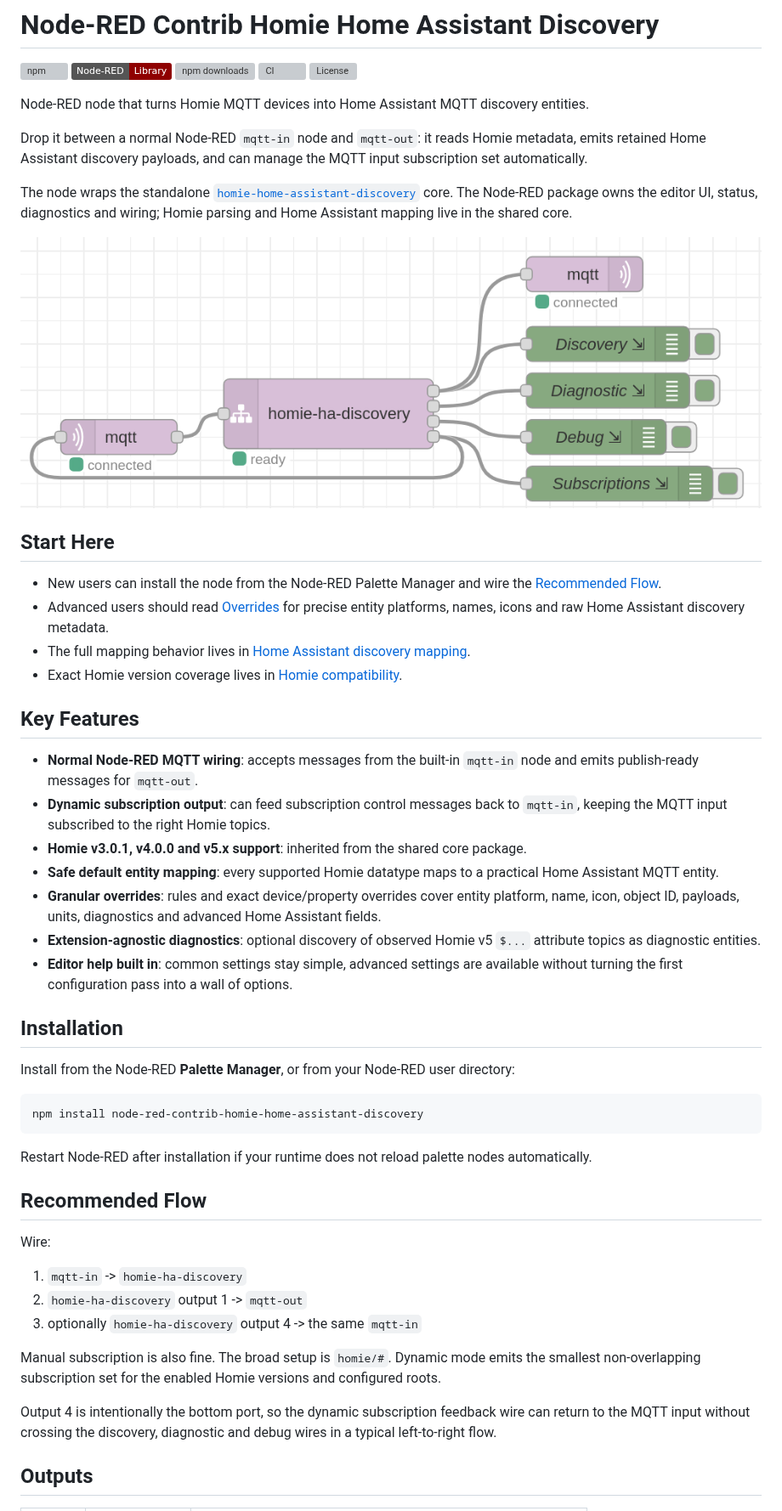
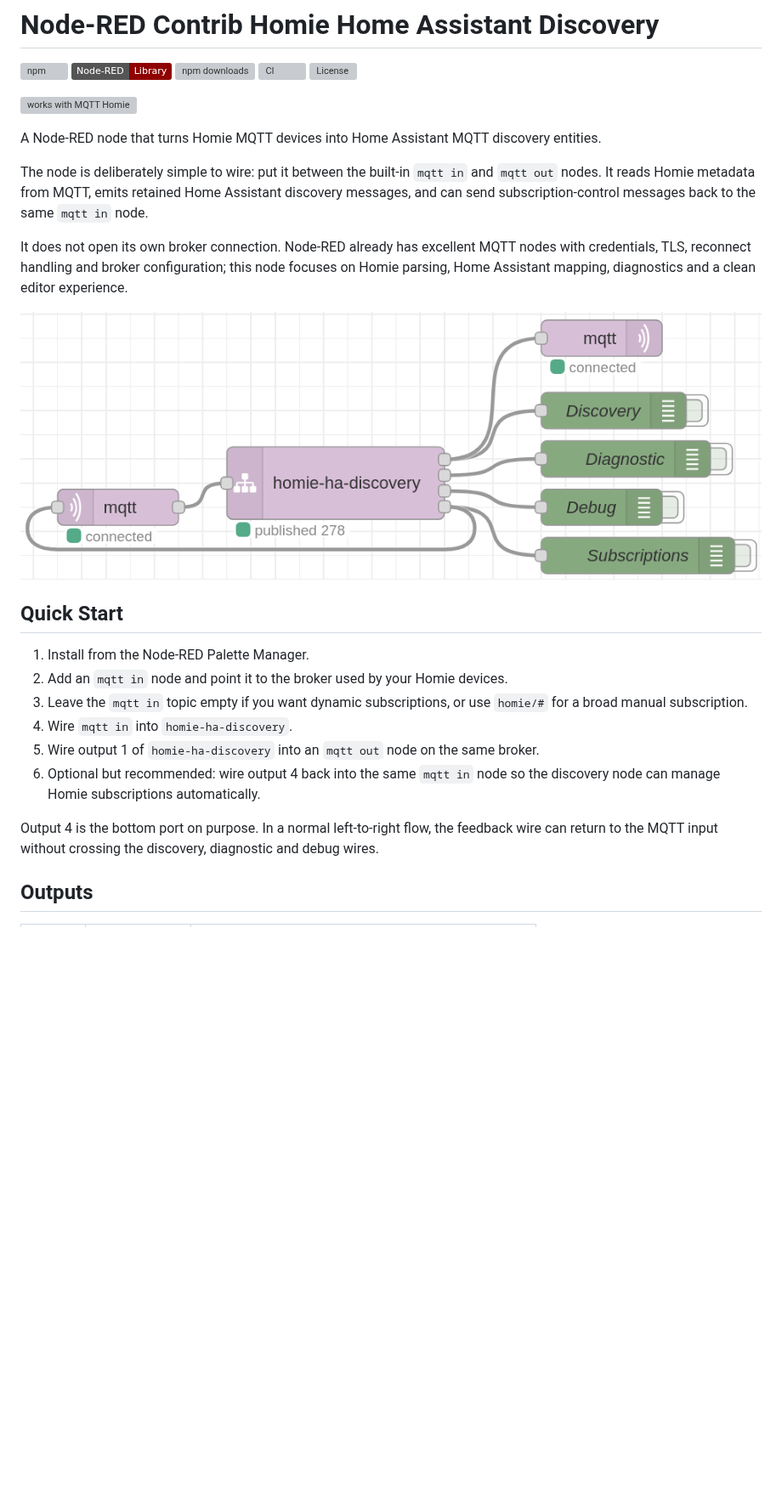
Before and after one commit to labodj/node-red-contrib-homie-home-assistant-discovery, a Markdown page: README.md, the part around one of its changes. Shown at 85% size. Drawn GitHub-style; pictures changed too: images/node-usage.png; badges without logos; blank space fills up the shorter version; grey boxes are pictures that could not be loaded.

Commit message:
docs: improve Node-RED discovery guidance

````diff
--- a/README.md
+++ b/README.md
@@ -6,76 +6,38 @@
 [![CI](https://github.com/labodj/node-red-contrib-homie-home-assistant-discovery/actions/workflows/ci.yaml/badge.svg?branch=main)](https://github.com/labodj/node-red-contrib-homie-home-assistant-discovery/actions/workflows/ci.yaml)
 [![License](https://img.shields.io/github/license/labodj/node-red-contrib-homie-home-assistant-discovery.svg)](https://github.com/labodj/node-red-contrib-homie-home-assistant-discovery/blob/main/LICENSE)
 
-Node-RED node that turns Homie MQTT devices into Home Assistant MQTT discovery
+[![works with MQTT Homie](https://homieiot.github.io/img/works-with-homie.svg "works with MQTT Homie")](https://homieiot.github.io/)
+
+A Node-RED node that turns Homie MQTT devices into Home Assistant MQTT discovery
 entities.
 
-Drop it between a normal Node-RED `mqtt-in` node and `mqtt-out`: it reads Homie
-metadata, emits retained Home Assistant discovery payloads, and can manage the
-MQTT input subscription set automatically.
+The node is deliberately simple to wire: put it between the built-in `mqtt in`
+and `mqtt out` nodes. It reads Homie metadata from MQTT, emits retained Home
+Assistant discovery messages, and can send subscription-control messages back to
+the same `mqtt in` node.
 
-The node wraps the standalone
-[`homie-home-assistant-discovery`](https://github.com/labodj/homie-home-assistant-discovery)
-core. The Node-RED package owns the editor UI, status, diagnostics and wiring;
-Homie parsing and Home Assistant mapping live in the shared core.
+It does not open its own broker connection. Node-RED already has excellent MQTT
+nodes with credentials, TLS, reconnect handling and broker configuration; this
+node focuses on Homie parsing, Home Assistant mapping, diagnostics and a clean
+editor experience.
 
 ![Node-RED Homie Home Assistant Discovery flow](https://raw.githubusercontent.com/labodj/node-red-contrib-homie-home-assistant-discovery/main/images/node-usage.png)
 
-## Start Here
+## Quick Start
 
-- New users can install the node from the Node-RED Palette Manager and wire the
-  [Recommended Flow](#recommended-flow).
-- Advanced users should read [Overrides](#overrides) for precise entity
-  platforms, names, icons and raw Home Assistant discovery metadata.
-- The full mapping behavior lives in
-  [Home Assistant discovery mapping](https://github.com/labodj/homie-home-assistant-discovery/blob/main/docs/HOME_ASSISTANT_DISCOVERY.md).
-- Exact Homie version coverage lives in
-  [Homie compatibility](https://github.com/labodj/homie-home-assistant-discovery/blob/main/docs/HOMIE_COMPATIBILITY.md).
+1. Install from the Node-RED Palette Manager.
+2. Add an `mqtt in` node and point it to the broker used by your Homie devices.
+3. Leave the `mqtt in` topic empty if you want dynamic subscriptions, or use
+   `homie/#` for a broad manual subscription.
+4. Wire `mqtt in` into `homie-ha-discovery`.
+5. Wire output 1 of `homie-ha-discovery` into an `mqtt out` node on the same
+   broker.
+6. Optional but recommended: wire output 4 back into the same `mqtt in` node so
+   the discovery node can manage Homie subscriptions automatically.
 
-## Key Features
-
-- **Normal Node-RED MQTT wiring**: accepts messages from the built-in `mqtt-in`
-  node and emits publish-ready messages for `mqtt-out`.
-- **Dynamic subscription output**: can feed subscription control messages back to
-  `mqtt-in`, keeping the MQTT input subscribed to the right Homie topics.
-- **Homie v3.0.1, v4.0.0 and v5.x support**: inherited from the shared core
-  package.
-- **Safe default entity mapping**: every supported Homie datatype maps to a
-  practical Home Assistant MQTT entity.
-- **Granular overrides**: rules and exact device/property overrides cover entity
-  platform, name, icon, object ID, payloads, units, diagnostics and advanced
-  Home Assistant fields.
-- **Extension-agnostic diagnostics**: optional discovery of observed Homie v5
-  `$...` attribute topics as diagnostic entities.
-- **Editor help built in**: common settings stay simple, advanced settings are
-  available without turning the first configuration pass into a wall of options.
-
-## Installation
-
-Install from the Node-RED **Palette Manager**, or from your Node-RED user
-directory:
-
-```bash
-npm install node-red-contrib-homie-home-assistant-discovery
-```
-
-Restart Node-RED after installation if your runtime does not reload palette
-nodes automatically.
-
-## Recommended Flow
-
-Wire:
-
-1. `mqtt-in` -> `homie-ha-discovery`
-2. `homie-ha-discovery` output 1 -> `mqtt-out`
-3. optionally `homie-ha-discovery` output 4 -> the same `mqtt-in`
-
-Manual subscription is also fine. The broad setup is `homie/#`. Dynamic mode
-emits the smallest non-overlapping subscription set for the enabled Homie
-versions and configured roots.
-
-Output 4 is intentionally the bottom port, so the dynamic subscription feedback
-wire can return to the MQTT input without crossing the discovery, diagnostic and
-debug wires in a typical left-to-right flow.
+Output 4 is the bottom port on purpose. In a normal left-to-right flow, the
+feedback wire can return to the MQTT input without crossing the discovery,
+diagnostic and debug wires.
 
 ## Outputs
 
````
Also changed, not shown: other parts of README.md (+96 -55 lines), docs/USAGE.md (+170 -112 lines), 1 other file.
